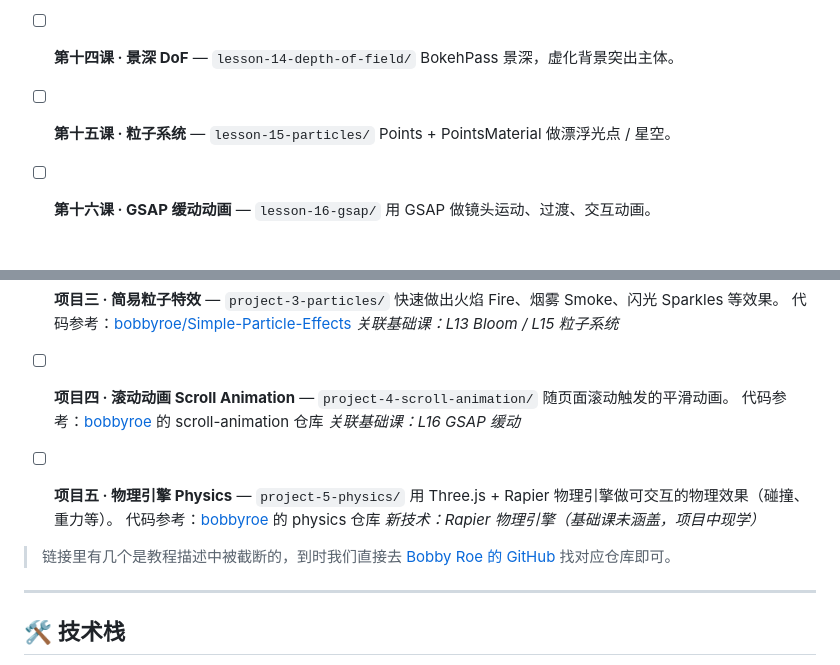
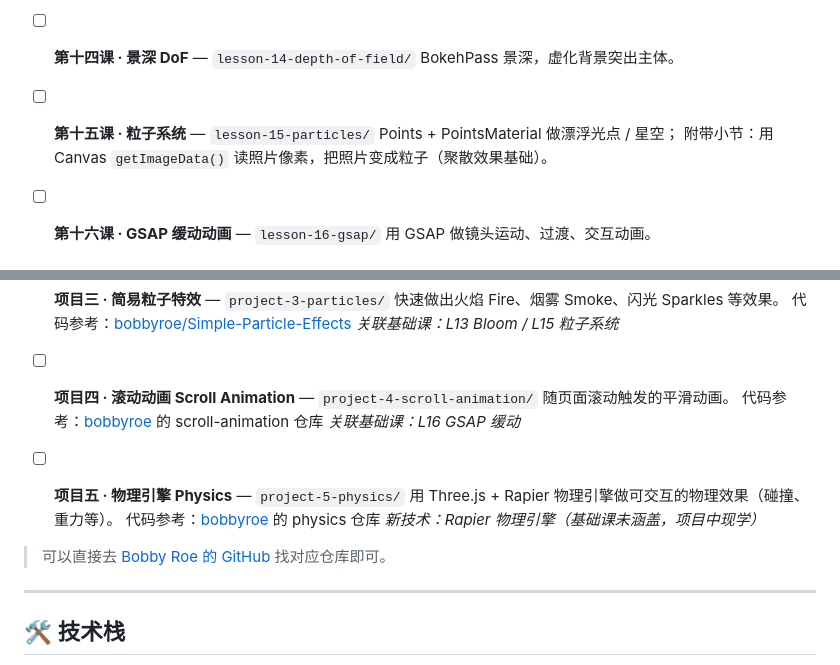
Before and after one commit to lorendw7/Three.js-5-Projects, a Markdown page: README.md, 2 parts joined by grey strips. Drawn GitHub-style.

Commit message:
L15 粒子课补充 Canvas 读像素小节（照片变粒子基础）
Co-Authored-By: Claude Opus 4.8 (1M context) <noreply@anthropic.com>

```diff
--- a/README.md
+++ b/README.md
@@ -89,7 +89,8 @@
   BokehPass 景深，虚化背景突出主体。
 
 - [ ] **第十五课 · 粒子系统** — `lesson-15-particles/`
-  Points + PointsMaterial 做漂浮光点 / 星空。
+  Points + PointsMaterial 做漂浮光点 / 星空；
+  附带小节：用 Canvas `getImageData()` 读照片像素，把照片变成粒子（聚散效果基础）。
 
 - [ ] **第十六课 · GSAP 缓动动画** — `lesson-16-gsap/`
   用 GSAP 做镜头运动、过渡、交互动画。
@@ -131,6 +132,6 @@
   *新技术：Rapier 物理引擎（基础课未涵盖，项目中现学）*
 
-> 链接里有几个是教程描述中被截断的，到时我们直接去 [Bobby Roe 的 GitHub](https://github.com/bobbyroe) 找对应仓库即可。
+> 可以直接去 [Bobby Roe 的 GitHub](https://github.com/bobbyroe) 找对应仓库即可。
 
 ---
 
```
Also changed, not shown: other parts of README.md (+2 -2 lines).
